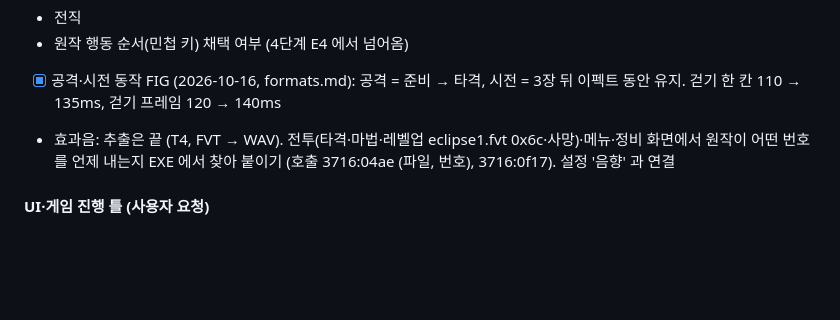
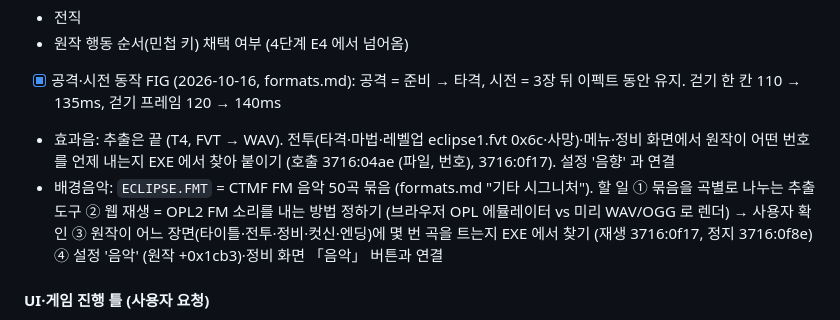
Before and after one commit to cadenzah/ilsik-remake, a Markdown page: .claude/docs/plan.md, the part around the change. GitHub-like rendering; blank space fills up the shorter version.

Commit message:
Plan background music playback from the original FM music file
Co-Authored-By: Claude Opus 5.5 <noreply@anthropic.com>

```diff
--- a/.claude/docs/plan.md
+++ b/.claude/docs/plan.md
@@ -56,6 +56,7 @@
 - 원작 행동 순서(민첩 키) 채택 여부 (4단계 E4 에서 넘어옴)
 - [x] 공격·시전 동작 FIG (2026-10-16, formats.md): 공격 = 준비 → 타격, 시전 = 3장 뒤 이펙트 동안 유지. 걷기 한 칸 110 → 135ms, 걷기 프레임 120 → 140ms
 - 효과음: 추출은 끝 (T4, FVT → WAV). 전투(타격·마법·레벨업 eclipse1.fvt 0x6c·사망)·메뉴·정비 화면에서 원작이 어떤 번호를 언제 내는지 EXE 에서 찾아 붙이기 (호출 3716:04ae (파일, 번호), 3716:0f17). 설정 '음향' 과 연결
+- 배경음악: `ECLIPSE.FMT` = CTMF FM 음악 50곡 묶음 (formats.md "기타 시그니처"). 할 일 ① 묶음을 곡별로 나누는 추출 도구 ② 웹 재생 = OPL2 FM 소리를 내는 방법 정하기 (브라우저 OPL 에뮬레이터 vs 미리 WAV/OGG 로 렌더) → 사용자 확인 ③ 원작이 어느 장면(타이틀·전투·정비·컷신·엔딩)에 몇 번 곡을 트는지 EXE 에서 찾기 (재생 3716:0f17, 정지 3716:0f8e) ④ 설정 '음악' (원작 +0x1cb3)·정비 화면 「음악」 버튼과 연결
 
 #### UI·게임 진행 틀 (사용자 요청)
 - [x] U1 원작 UI·진행 방식 분석 → `.claude/docs/ux.md` (2026-10-14, DOSBox 실기 관찰 + 웹판 차이표. 남은 미확인은 ux.md 6절)
```
Also changed, not shown: .claude/docs/formats.md (+1 -1 lines).
